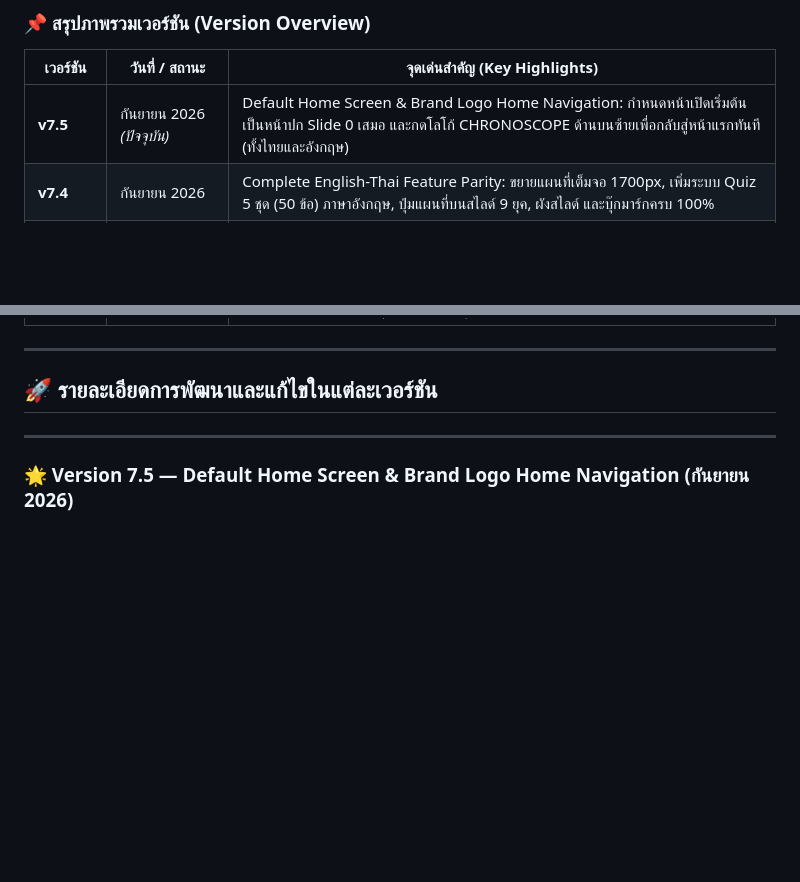
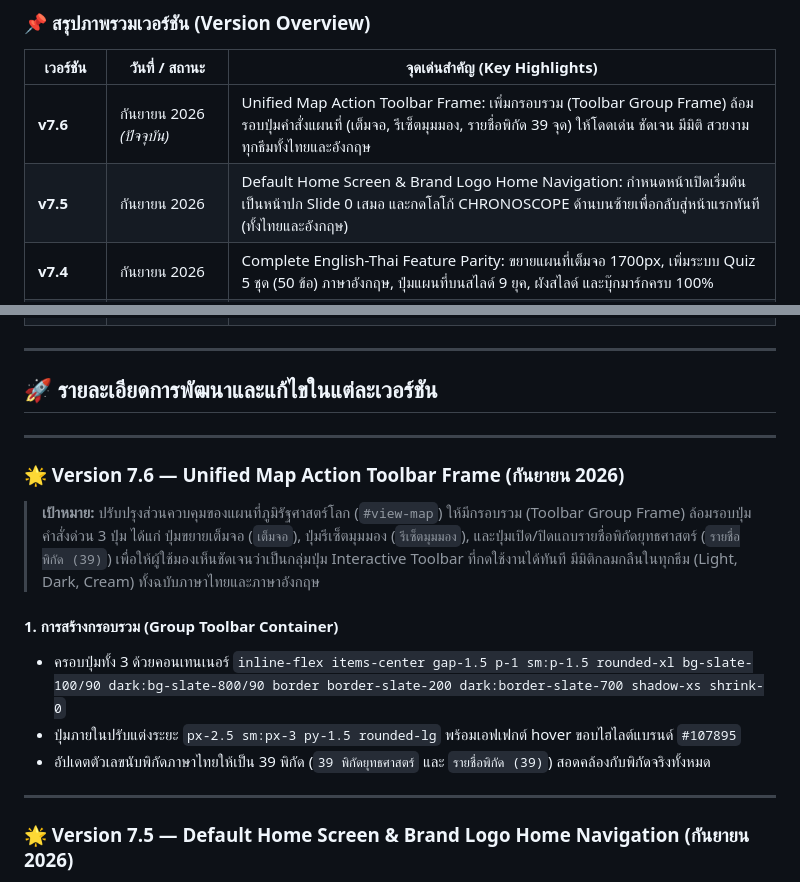
Before and after one commit to nattcharoen-beep/chronoscope, a Markdown page: CHANGELOG.md, 2 parts joined by grey strips. GitHub-like rendering; blank space fills up the shorter version.

Commit message:
docs: update CHANGELOG.md with v7.6 map toolbar group frame

```diff
--- a/CHANGELOG.md
+++ b/CHANGELOG.md
@@ -8,7 +8,8 @@
 
 | เวอร์ชัน | วันที่ / สถานะ | จุดเด่นสำคัญ (Key Highlights) |
 |---|---|---|
-| **v7.5** | กันยายน 2026 *(ปัจจุบัน)* | Default Home Screen & Brand Logo Home Navigation: กำหนดหน้าเปิดเริ่มต้นเป็นหน้าปก Slide 0 เสมอ และกดโลโก้ CHRONOSCOPE ด้านบนซ้ายเพื่อกลับสู่หน้าแรกทันที (ทั้งไทยและอังกฤษ) |
+| **v7.6** | กันยายน 2026 *(ปัจจุบัน)* | Unified Map Action Toolbar Frame: เพิ่มกรอบรวม (Toolbar Group Frame) ล้อมรอบปุ่มคำสั่งแผนที่ (เต็มจอ, รีเซ็ตมุมมอง, รายชื่อพิกัด 39 จุด) ให้โดดเด่น ชัดเจน มีมิติ สวยงามทุกธีมทั้งไทยและอังกฤษ |
+| **v7.5** | กันยายน 2026 | Default Home Screen & Brand Logo Home Navigation: กำหนดหน้าเปิดเริ่มต้นเป็นหน้าปก Slide 0 เสมอ และกดโลโก้ CHRONOSCOPE ด้านบนซ้ายเพื่อกลับสู่หน้าแรกทันที (ทั้งไทยและอังกฤษ) |
 | **v7.4** | กันยายน 2026 | Complete English-Thai Feature Parity: ขยายแผนที่เต็มจอ 1700px, เพิ่มระบบ Quiz 5 ชุด (50 ข้อ) ภาษาอังกฤษ, ปุ่มแผนที่บนสไลด์ 9 ยุค, ผังสไลด์ และบุ๊กมาร์กครบ 100% |
 | **v7.3** | กันยายน 2026 | Cross-Language View & State Preservation: เปลี่ยนภาษาโดยไม่เด้งกลับหน้าแรก รักษาหน้าสไลด์, แถบเมนู, และโมดอล 100% |
 | **v7.2** | กันยายน 2026 | Academic Audit, แก้ไขชื่อหนังภาษาอังกฤษ 55 เรื่อง, ยกระดับ Mini-Quiz 45 ข้อทั้ง 2 ภาษา |
@@ -23,6 +24,16 @@
 ---
 
 ## 🚀 รายละเอียดการพัฒนาและแก้ไขในแต่ละเวอร์ชัน
+
+---
+
+### 🌟 Version 7.6 — Unified Map Action Toolbar Frame (กันยายน 2026)
+> **เป้าหมาย:** ปรับปรุงส่วนควบคุมของแผนที่ภูมิรัฐศาสตร์โลก (`#view-map`) ให้มีกรอบรวม (Toolbar Group Frame) ล้อมรอบปุ่มคำสั่งด่วน 3 ปุ่ม ได้แก่ ปุ่มขยายเต็มจอ (`เต็มจอ`), ปุ่มรีเซ็ตมุมมอง (`รีเซ็ตมุมมอง`), และปุ่มเปิด/ปิดแถบรายชื่อพิกัดยุทธศาสตร์ (`รายชื่อพิกัด (39)`) เพื่อให้ผู้ใช้มองเห็นชัดเจนว่าเป็นกลุ่มปุ่ม Interactive Toolbar ที่กดใช้งานได้ทันที มีมิติกลมกลืนในทุกธีม (Light, Dark, Cream) ทั้งฉบับภาษาไทยและภาษาอังกฤษ
+
+#### 1. การสร้างกรอบรวม (Group Toolbar Container)
+- ครอบปุ่มทั้ง 3 ด้วยคอนเทนเนอร์ `inline-flex items-center gap-1.5 p-1 sm:p-1.5 rounded-xl bg-slate-100/90 dark:bg-slate-800/90 border border-slate-200 dark:border-slate-700 shadow-xs shrink-0`
+- ปุ่มภายในปรับแต่งระยะ `px-2.5 sm:px-3 py-1.5 rounded-lg` พร้อมเอฟเฟกต์ hover ขอบไฮไลต์แบรนด์ `#107895`
+- อัปเดตตัวเลขนับพิกัดภาษาไทยให้เป็น 39 พิกัด (`39 พิกัดยุทธศาสตร์` และ `รายชื่อพิกัด (39)`) สอดคล้องกับพิกัดจริงทั้งหมด
 
 ---
 
```
